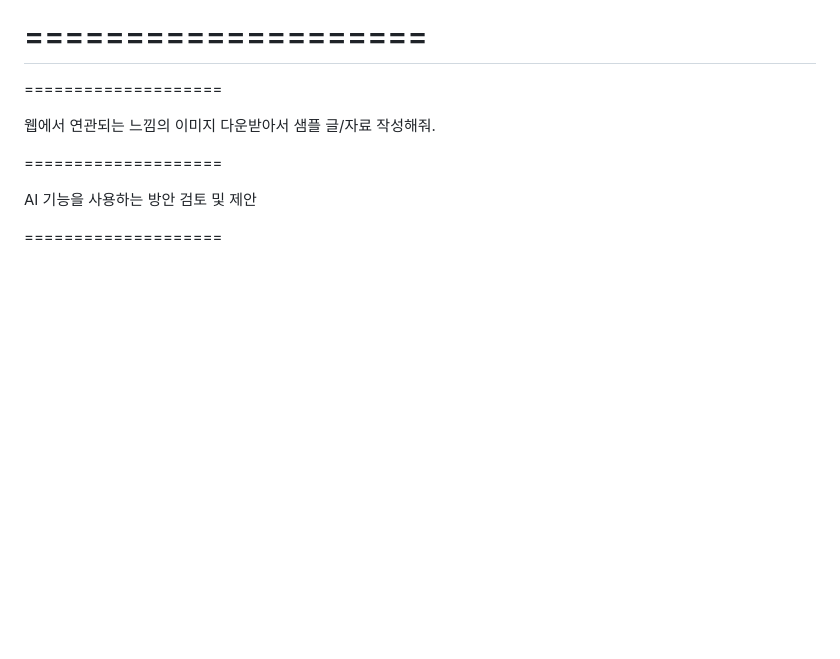
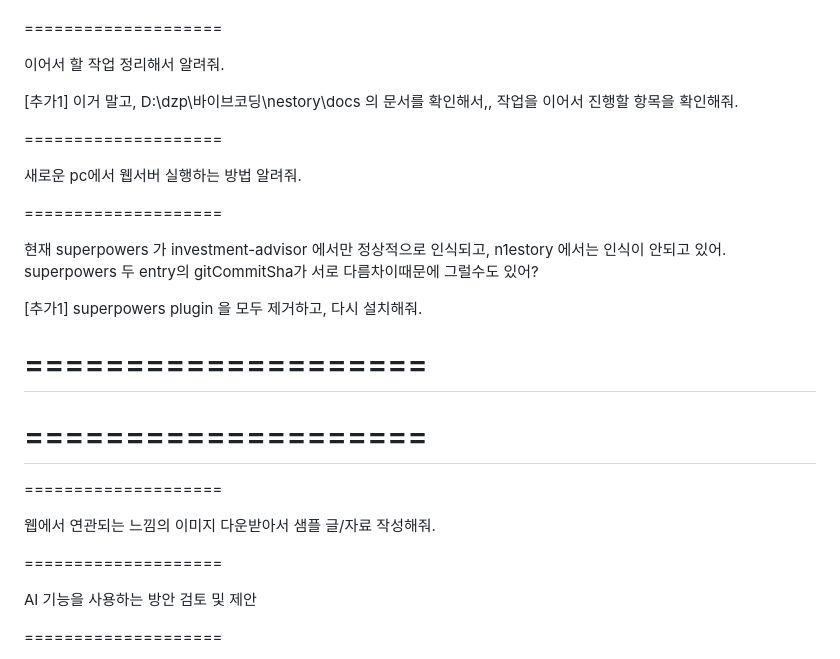
Before and after one commit to YawnsDuzin/nestory, a Markdown page: _docs/prompts/20260507_prompt.md, the part around the change. Drawn GitHub-style; blank space fills up the shorter version.

Commit message:
docs(prompts): append P1.4 planning + marketing/AI exploration prompts

```diff
--- a/_docs/prompts/20260507_prompt.md
+++ b/_docs/prompts/20260507_prompt.md
@@ -73,6 +73,24 @@ app + nginx + 별도 postgres 한번에 기동 (test 스택은 host 포트 노
 현재까지 모든 항목  git commit & push 하고, 나중에 이어서 할수 있도록 마무리 해줘.
 
 ====================
+
+이어서 할 작업 정리해서 알려줘.
+
+[추가1] 이거 말고, D:\dzp\바이브코딩\nestory\docs 의 문서를 확인해서,, 작업을 이어서 진행할 항목을 확인해줘.
+
+====================
+
+새로운 pc에서 웹서버 실행하는 방법 알려줘.
+
+====================
+
+현재 superpowers 가 investment-advisor 에서만 정상적으로 인식되고, n1estory 에서는 인식이 안되고 있어. superpowers 두 entry의 gitCommitSha가 서로 다름차이때문에 그럴수도 있어?
+
+[추가1] superpowers plugin 을 모두 제거하고, 다시 설치해줘.
+
+====================
+====================
+====================
 ====================
 ====================
 
```
